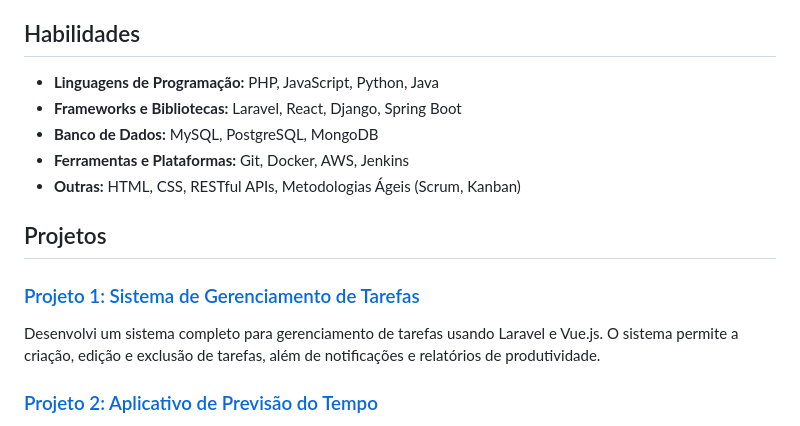
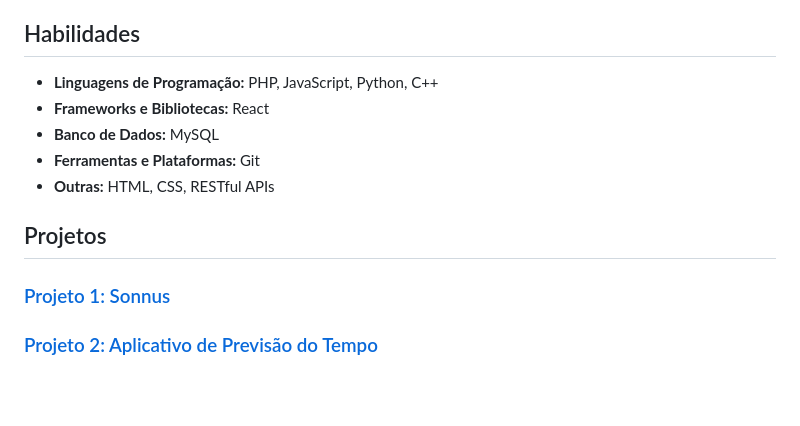
Before and after one commit to EmanuelTFF/portifolio, a Markdown page: README.md, the part around the change. Rendered like a GitHub page; blank space fills up the shorter version.

```diff
--- a/README.md
+++ b/README.md
@@ -19,16 +19,15 @@ Olá! Eu sou Gabriel, desenvolvedor de software com experiência em diversas tec
 
 ## Habilidades
 
-- **Linguagens de Programação:** PHP, JavaScript, Python, Java
-- **Frameworks e Bibliotecas:** Laravel, React, Django, Spring Boot
-- **Banco de Dados:** MySQL, PostgreSQL, MongoDB
-- **Ferramentas e Plataformas:** Git, Docker, AWS, Jenkins
-- **Outras:** HTML, CSS, RESTful APIs, Metodologias Ágeis (Scrum, Kanban)
+- **Linguagens de Programação:** PHP, JavaScript, Python, C++
+- **Frameworks e Bibliotecas:** React
+- **Banco de Dados:** MySQL
+- **Ferramentas e Plataformas:** Git
+- **Outras:** HTML, CSS, RESTful APIs
 
 ## Projetos
 
-### [Projeto 1: Sistema de Gerenciamento de Tarefas](https://github.com/usuario/projeto1)
-Desenvolvi um sistema completo para gerenciamento de tarefas usando Laravel e Vue.js. O sistema permite a criação, edição e exclusão de tarefas, além de notificações e relatórios de produtividade.
+### [Projeto 1: Sonnus](sonnus.vercel.app)
 
 ### [Projeto 2: Aplicativo de Previsão do Tempo](https://github.com/usuario/projeto2)
 Criei um aplicativo de previsão do tempo utilizando React Native e a API OpenWeatherMap. O app fornece previsões em tempo real e alertas meteorológicos para diversas cidades.
```
